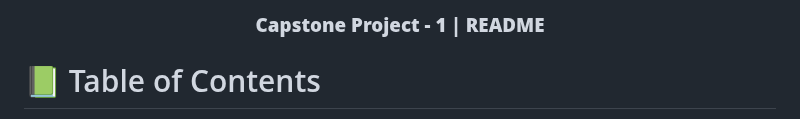
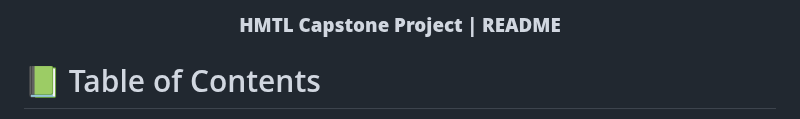
Before and after one commit to Metaverse-Nabeel/HTML-Capstone-Project, a Markdown page: README.md, the part around the change. GitHub-like rendering.

Commit message:
Update README.md
Changed title for this repo

```diff
--- a/README.md
+++ b/README.md
@@ -3,7 +3,7 @@
 <div align="center">
   <br/>
 
-  <h3><b>Capstone Project - 1 | README </b></h3>
+  <h3><b>HMTL Capstone Project | README </b></h3>
 
 </div>
 
```
